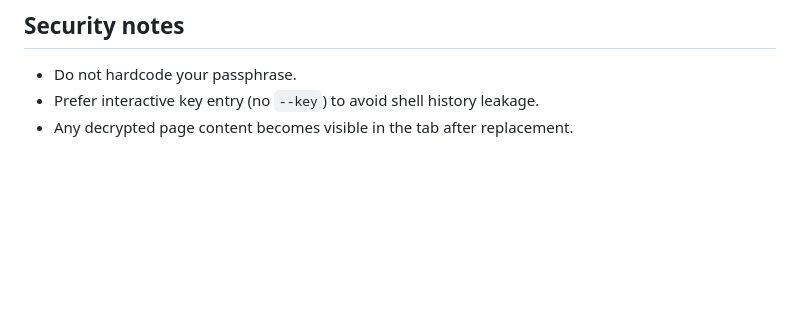
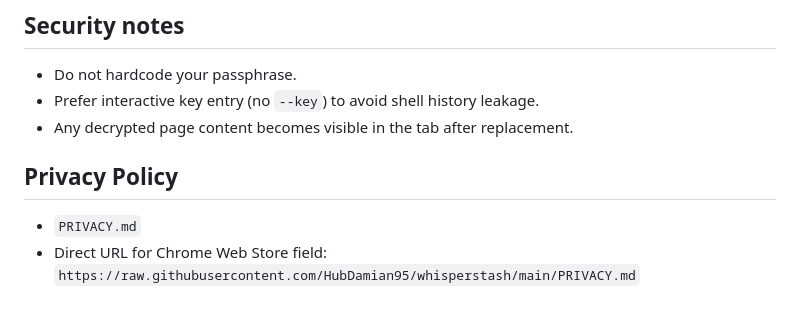
Before and after one commit to HubDamian95/whisperstash, a Markdown page: README.md, the part around the change. GitHub-like rendering; blank space fills up the shorter version.

Commit message:
Add Chrome Web Store privacy policy

```diff
--- a/README.md
+++ b/README.md
@@ -106,3 +106,7 @@ Then:
 - Do not hardcode your passphrase.
 - Prefer interactive key entry (no `--key`) to avoid shell history leakage.
 - Any decrypted page content becomes visible in the tab after replacement.
+
+## Privacy Policy
+- `PRIVACY.md`
+- Direct URL for Chrome Web Store field: `https://raw.githubusercontent.com/HubDamian95/whisperstash/main/PRIVACY.md`
```
Also changed, not shown: PRIVACY.md (added, +80 -0 lines).
